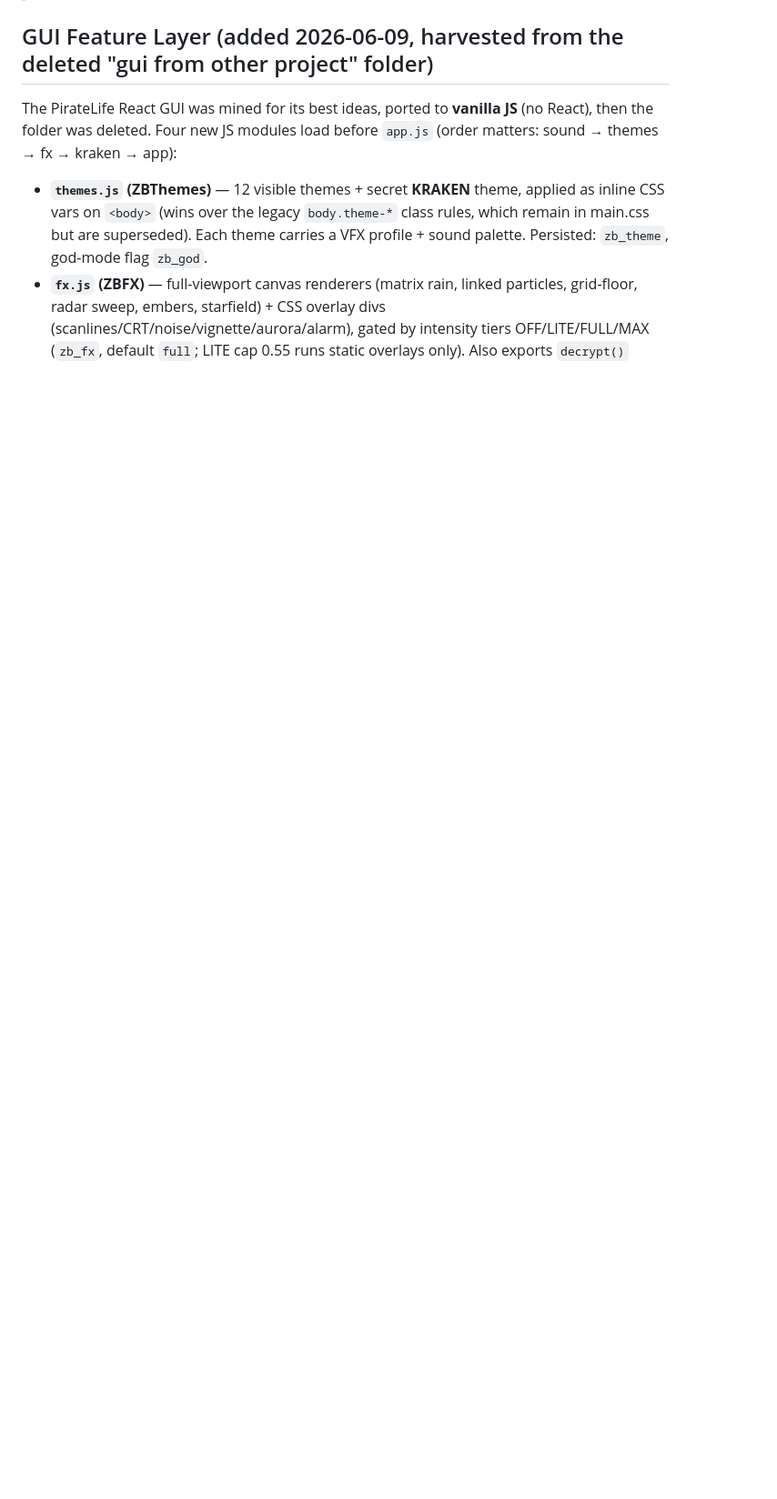
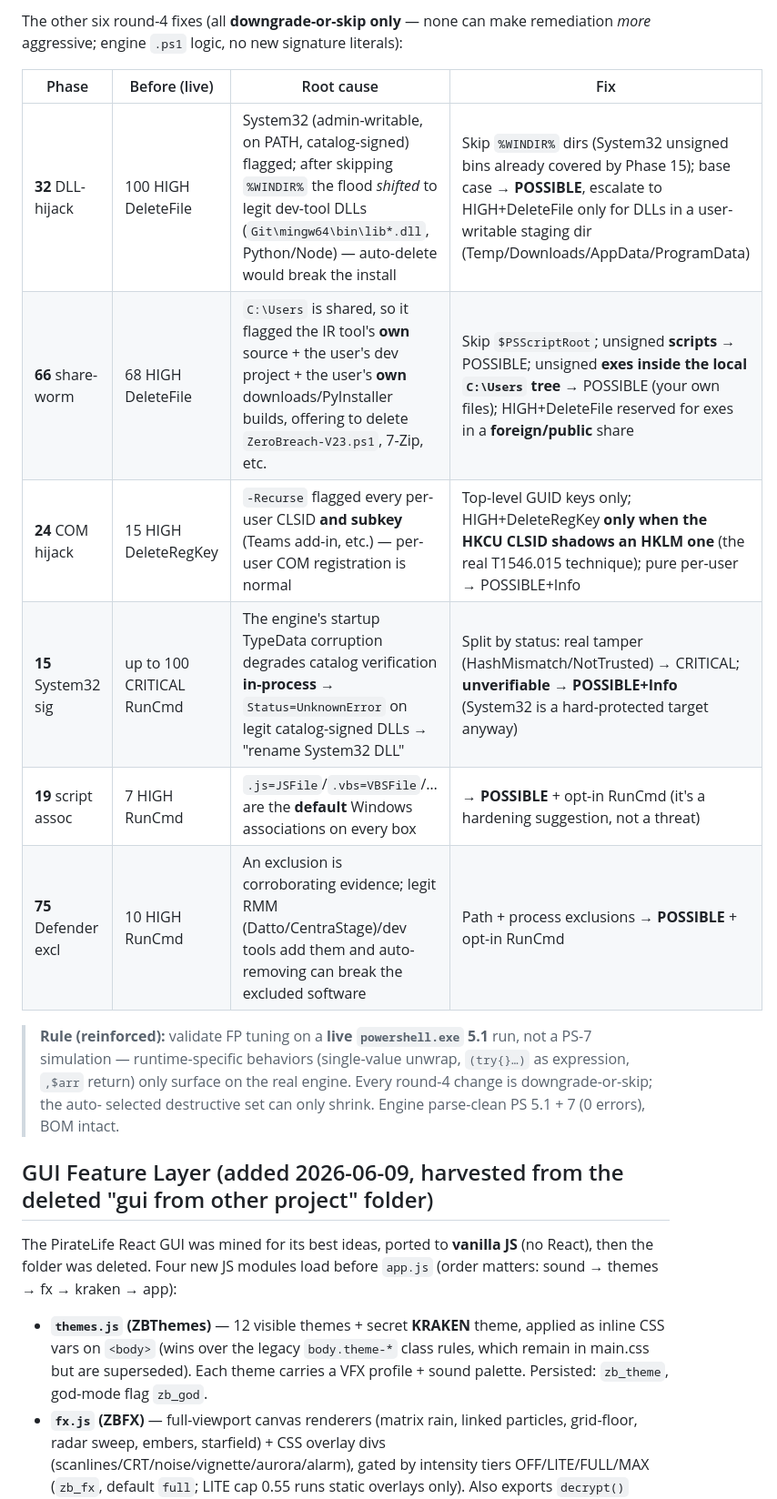
Before and after one commit to zazathebird/zerobreach, a Markdown page: CLAUDE.md, the part around one of its changes. Shown at 91% size. Drawn GitHub-style; blank space fills up the shorter version.

```diff
--- a/CLAUDE.md
+++ b/CLAUDE.md
@@ -394,3 +416,20 @@ parse-clean **PS 5.1 + 7 (0 errors)**, BOM intact, JSON valid.
+The other six round-4 fixes (all **downgrade-or-skip only** — none can make remediation *more*
+aggressive; engine `.ps1` logic, no new signature literals):
+
+| Phase | Before (live) | Root cause | Fix |
+|---|---|---|---|
+| **32** DLL-hijack | 100 HIGH DeleteFile | System32 (admin-writable, on PATH, catalog-signed) flagged; after skipping `%WINDIR%` the flood *shifted* to legit dev-tool DLLs (`Git\mingw64\bin\lib*.dll`, Python/Node) — auto-delete would break the install | Skip `%WINDIR%` dirs (System32 unsigned bins already covered by Phase 15); base case → **POSSIBLE**, escalate to HIGH+DeleteFile only for DLLs in a user-writable staging dir (Temp/Downloads/AppData/ProgramData) |
+| **66** share-worm | 68 HIGH DeleteFile | `C:\Users` is shared, so it flagged the IR tool's **own** source + the user's dev project + the user's **own** downloads/PyInstaller builds, offering to delete `ZeroBreach-V23.ps1`, 7-Zip, etc. | Skip `$PSScriptRoot`; unsigned **scripts** → POSSIBLE; unsigned **exes inside the local `C:\Users` tree** → POSSIBLE (your own files); HIGH+DeleteFile reserved for exes in a **foreign/public** share |
+| **24** COM hijack | 15 HIGH DeleteRegKey | `-Recurse` flagged every per-user CLSID **and subkey** (Teams add-in, etc.) — per-user COM registration is normal | Top-level GUID keys only; HIGH+DeleteRegKey **only when the HKCU CLSID shadows an HKLM one** (the real T1546.015 technique); pure per-user → POSSIBLE+Info |
+| **15** System32 sig | up to 100 CRITICAL RunCmd | The engine's startup TypeData corruption degrades catalog verification **in-process** → `Status=UnknownError` on legit catalog-signed DLLs → "rename System32 DLL" | Split by status: real tamper (HashMismatch/NotTrusted) → CRITICAL; **unverifiable → POSSIBLE+Info** (System32 is a hard-protected target anyway) |
+| **19** script assoc | 7 HIGH RunCmd | `.js=JSFile`/`.vbs=VBSFile`/… are the **default** Windows associations on every box | → **POSSIBLE** + opt-in RunCmd (it's a hardening suggestion, not a threat) |
+| **75** Defender excl | 10 HIGH RunCmd | An exclusion is corroborating evidence; legit RMM (Datto/CentraStage)/dev tools add them and auto-removing can break the excluded software | Path + process exclusions → **POSSIBLE** + opt-in RunCmd |
+
+> **Rule (reinforced):** validate FP tuning on a **live `powershell.exe` 5.1** run, not a PS-7
+> simulation — runtime-specific behaviors (single-value unwrap, `(try{}…)` as expression, `,$arr`
+> return) only surface on the real engine. Every round-4 change is downgrade-or-skip; the auto-
+> selected destructive set can only shrink. Engine parse-clean PS 5.1 + 7 (0 errors), BOM intact.
+
 ## GUI Feature Layer (added 2026-06-09, harvested from the deleted "gui from other project" folder)
 
 The PirateLife React GUI was mined for its best ideas, ported to **vanilla JS** (no React), then
```
Also changed, not shown: other parts of CLAUDE.md (+22 -0 lines), HANDOFF.md (+21 -4 lines).
